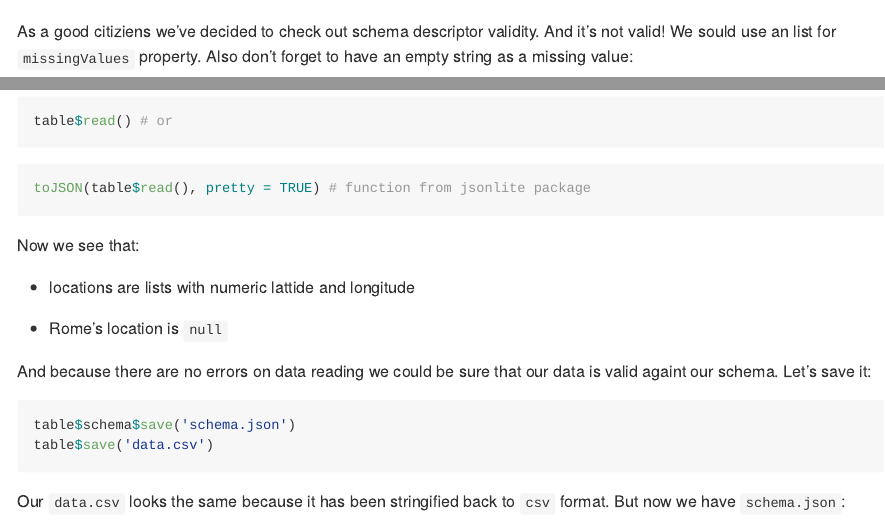
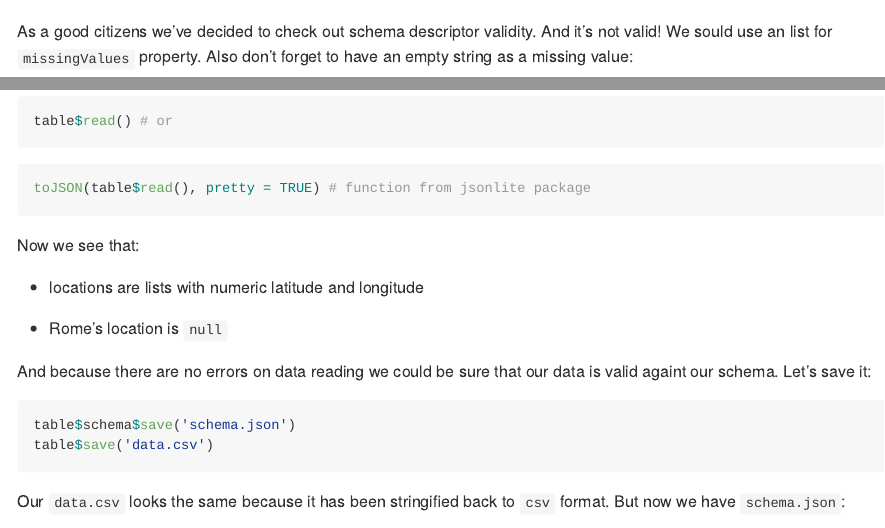
Before and after one commit to frictionlessdata/tableschema-r, an R Markdown document (README.Rmd): the page in a window 1100 px wide, from 4230 px down, and a second part further down, joined at a grey line. Rendered offline with R 4.5, knitr and Pandoc, with nearby package versions; some code elsewhere in the file could not run offline; badge pictures from the web are left out.

Commit message:
Minor fix on paragraph 150 & 169

````diff
--- a/README.Rmd
+++ b/README.Rmd
@@ -147,7 +147,7 @@ table$schema$valid # false
 table$schema$errors
 ```
 
-As a good citiziens we've decided to check out schema descriptor validity. And it's not valid! We sould use an list for `missingValues` property. Also don't forget to have an empty string as a missing value:
+As a good citizens we've decided to check out schema descriptor validity. And it's not valid! We sould use an list for `missingValues` property. Also don't forget to have an empty string as a missing value:
 
 ```{r, eval=TRUE, include=TRUE}
 table$schema$descriptor[['missingValues']] = list("", 'N/A')
@@ -166,7 +166,7 @@ toJSON(table$read(), pretty = TRUE) # function from jsonlite package
 
 Now we see that:
 
-+ locations are lists with numeric lattide and longitude
++ locations are lists with numeric latitude and longitude
 
 + Rome's location is `null`
 
````
